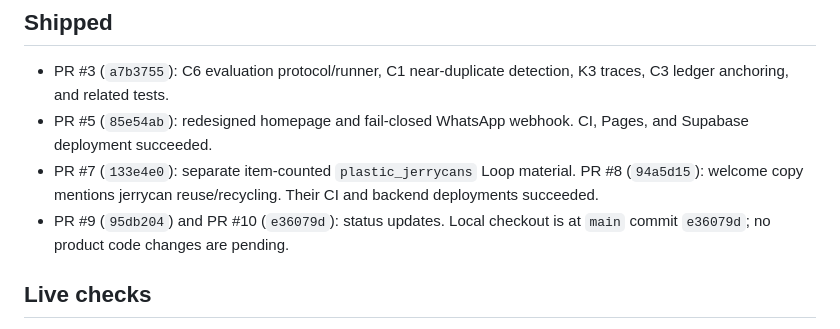
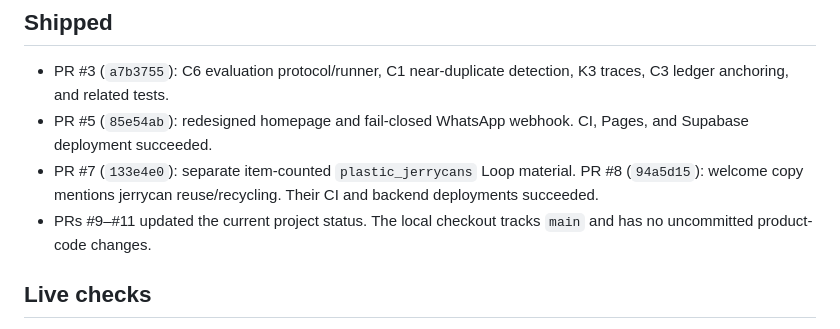
Before and after one commit to paulmalik431-ctrl/proof-of-planet, a Markdown page: docs/STATUS.md, the part around the change. GitHub-like rendering.

Commit message:
docs: correct current main status reference (#12)

```diff
--- a/docs/STATUS.md
+++ b/docs/STATUS.md
@@ -4,7 +4,7 @@
 - PR #3 (`a7b3755`): C6 evaluation protocol/runner, C1 near-duplicate detection, K3 traces, C3 ledger anchoring, and related tests.
 - PR #5 (`85e54ab`): redesigned homepage and fail-closed WhatsApp webhook. CI, Pages, and Supabase deployment succeeded.
 - PR #7 (`133e4e0`): separate item-counted `plastic_jerrycans` Loop material. PR #8 (`94a5d15`): welcome copy mentions jerrycan reuse/recycling. Their CI and backend deployments succeeded.
-- PR #9 (`95db204`) and PR #10 (`e36079d`): status updates. Local checkout is at `main` commit `e36079d`; no product code changes are pending.
+- PRs #9–#11 updated the current project status. The local checkout tracks `main` and has no uncommitted product-code changes.
 
 ## Live checks
 - Homepage is live with the custom SVG system diagram and was inspected at desktop and 390px mobile widths. No generated imagery is used.
```
